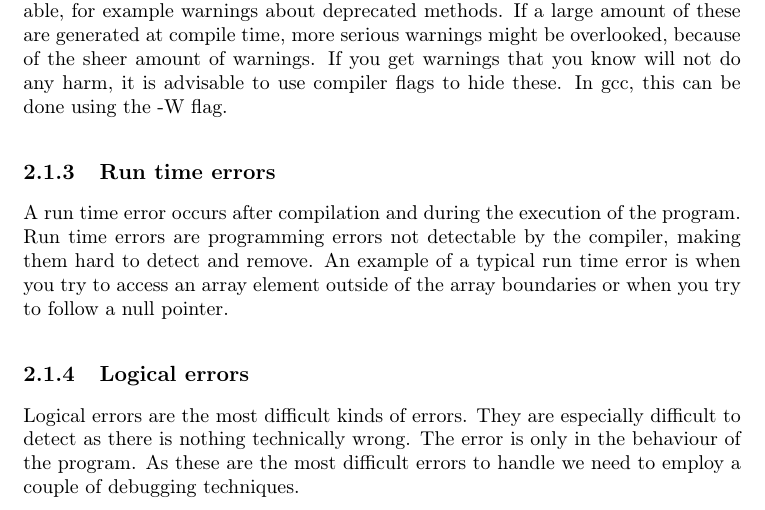
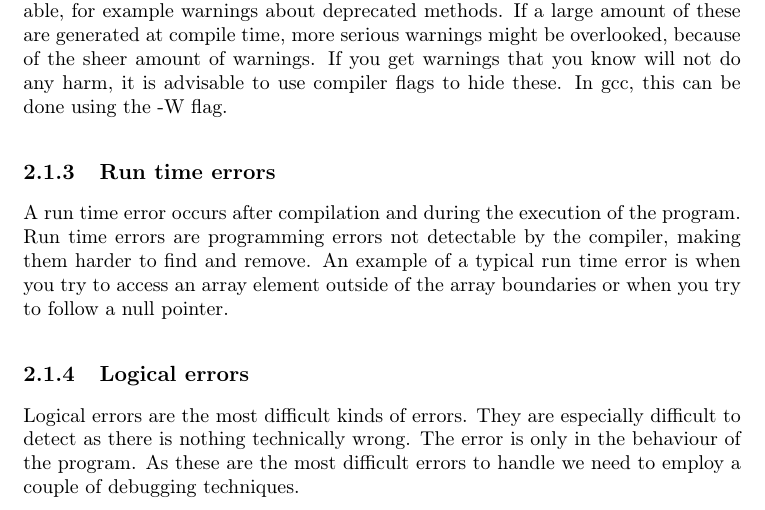
Before and after one commit to jbohman/debugging101, a LaTeX document (popup-lecture-3.tex): part of page 4 of 7, cut so that both start at the same text. Compiled offline with pdfLaTeX.

Commit message:
Fixade konstigt ordval

```diff
--- a/popup-lecture-3.tex
+++ b/popup-lecture-3.tex
@@ -280,7 +280,7 @@ these. In gcc, this can be done using the -W flag.
 
 A run time error occurs after compilation and during the execution of the
 program. Run time errors are programming errors not detectable by the compiler,
-making them hard to detect and remove. An example of a typical run time error
+making them harder to find and remove. An example of a typical run time error
 is when you try to access an array element outside of the array boundaries or
 when you try to follow a null pointer.
 
```
